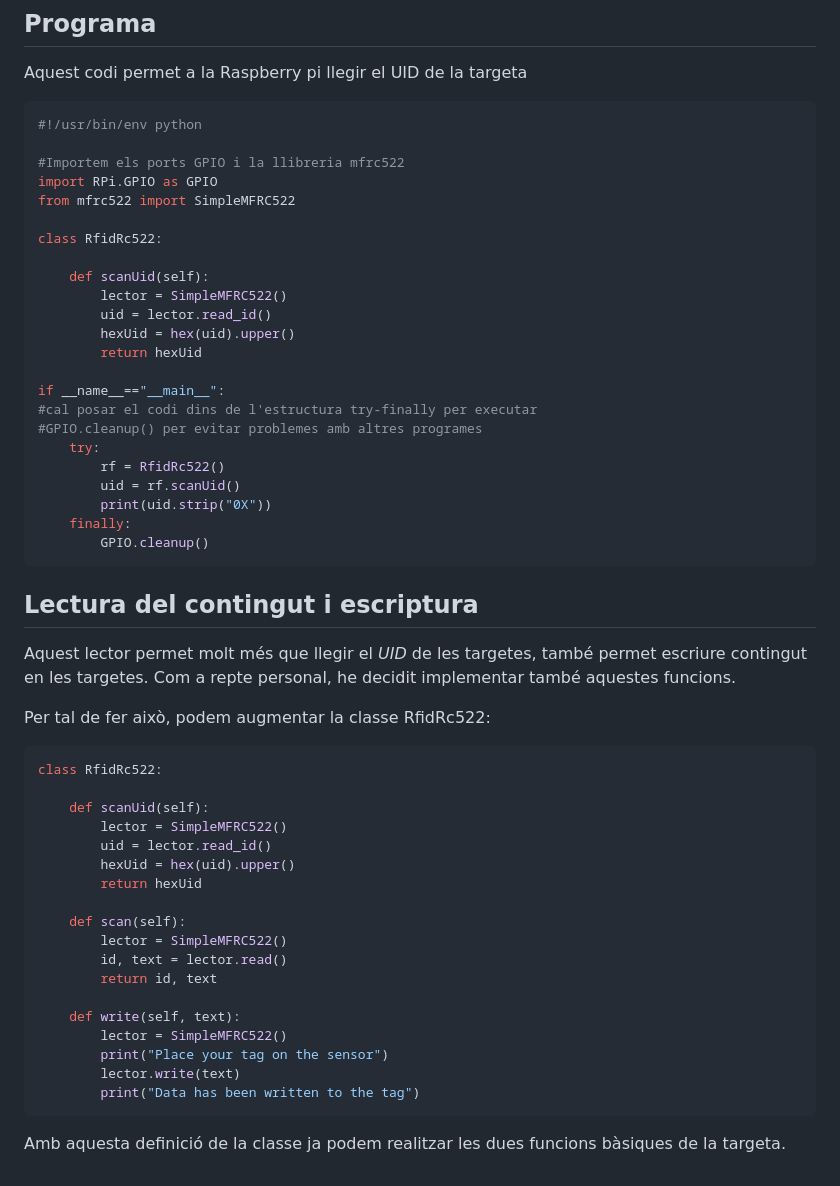
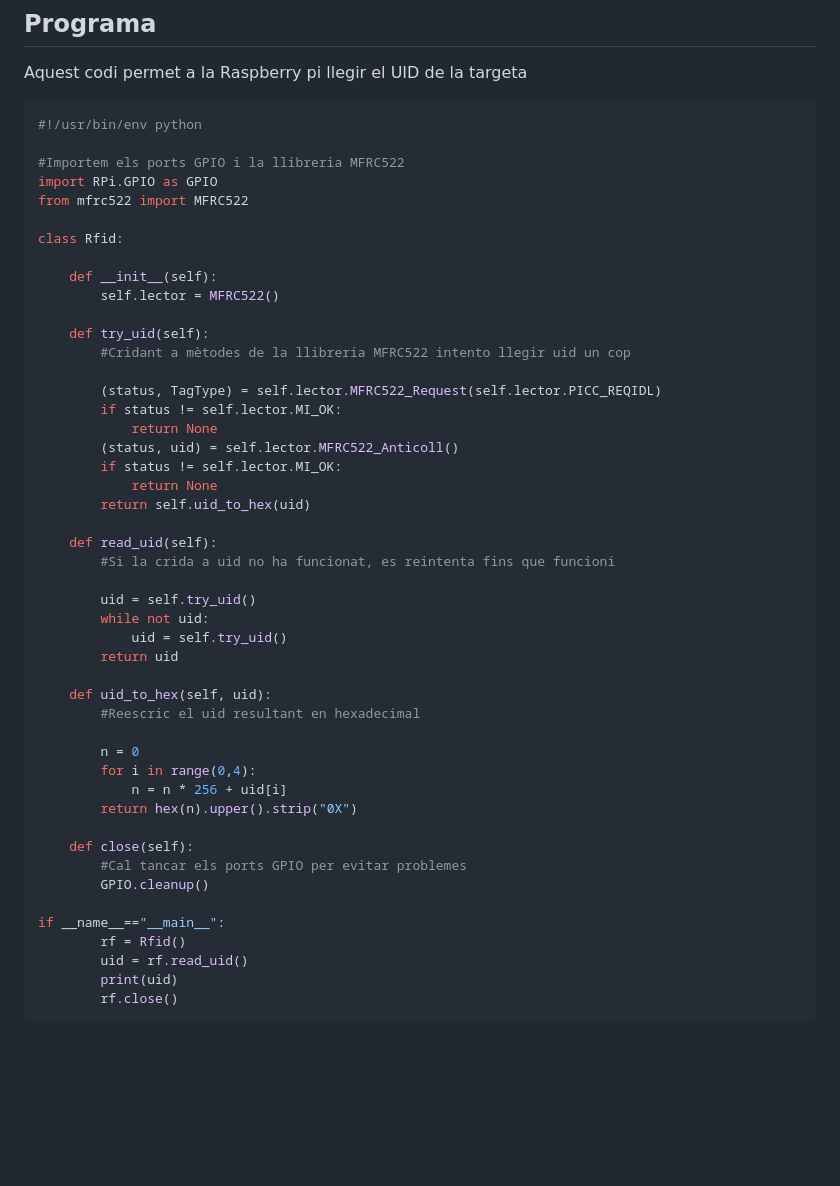
Before and after one commit to Seifer23/PBE, a Markdown page: Puzzle1/README.md, the part around the change. Rendered like a GitHub page; blank space fills up the shorter version.

````diff
--- a/Puzzle1/README.md
+++ b/Puzzle1/README.md
@@ -92,56 +92,49 @@ Aquest codi permet a la Raspberry pi llegir el UID de la targeta
 ```python
 #!/usr/bin/env python
 
-#Importem els ports GPIO i la llibreria mfrc522
+#Importem els ports GPIO i la llibreria MFRC522
 import RPi.GPIO as GPIO
-from mfrc522 import SimpleMFRC522
+from mfrc522 import MFRC522
 
-class RfidRc522:
+class Rfid:
 
-    def scanUid(self):
-        lector = SimpleMFRC522()
-        uid = lector.read_id()
-        hexUid = hex(uid).upper()
-        return hexUid
+    def __init__(self):
+        self.lector = MFRC522()
+
+    def try_uid(self):
+        #Cridant a mètodes de la llibreria MFRC522 intento llegir uid un cop
+
+        (status, TagType) = self.lector.MFRC522_Request(self.lector.PICC_REQIDL)
+        if status != self.lector.MI_OK:
+            return None
+        (status, uid) = self.lector.MFRC522_Anticoll()
+        if status != self.lector.MI_OK:
+            return None
+        return self.uid_to_hex(uid)
+
+    def read_uid(self):
+        #Si la crida a uid no ha funcionat, es reintenta fins que funcioni
+
+        uid = self.try_uid()
+        while not uid:
+            uid = self.try_uid()
+        return uid
+
+    def uid_to_hex(self, uid):
+        #Reescric el uid resultant en hexadecimal
+
+        n = 0
+        for i in range(0,4):
+            n = n * 256 + uid[i]
+        return hex(n).upper().strip("0X")
+
+    def close(self):
+        #Cal tancar els ports GPIO per evitar problemes
+        GPIO.cleanup()
 
 if __name__=="__main__":
-#cal posar el codi dins de l'estructura try-finally per executar
-#GPIO.cleanup() per evitar problemes amb altres programes
-    try:
-        rf = RfidRc522()
-        uid = rf.scanUid()
-        print(uid.strip("0X"))
-    finally:
-        GPIO.cleanup()
+        rf = Rfid()
+        uid = rf.read_uid()
+        print(uid)
+        rf.close()
 ```
-
-<div style="page-break-after: always;"></div>
-
-## Lectura del contingut i escriptura
-
-Aquest lector permet molt més que llegir el _UID_ de les targetes, també permet escriure contingut en les targetes. Com a repte personal, he decidit implementar també aquestes funcions.
-
-Per tal de fer això, podem augmentar la classe RfidRc522:
-
-```python
-class RfidRc522:
-
-    def scanUid(self):
-        lector = SimpleMFRC522()
-        uid = lector.read_id()
-        hexUid = hex(uid).upper()
-        return hexUid
-
-    def scan(self):
-        lector = SimpleMFRC522()
-        id, text = lector.read()
-        return id, text
-
-    def write(self, text):
-        lector = SimpleMFRC522()
-        print("Place your tag on the sensor")
-        lector.write(text)
-        print("Data has been written to the tag")
-```
-
-Amb aquesta definició de la classe ja podem realitzar les dues funcions bàsiques de la targeta.
````
